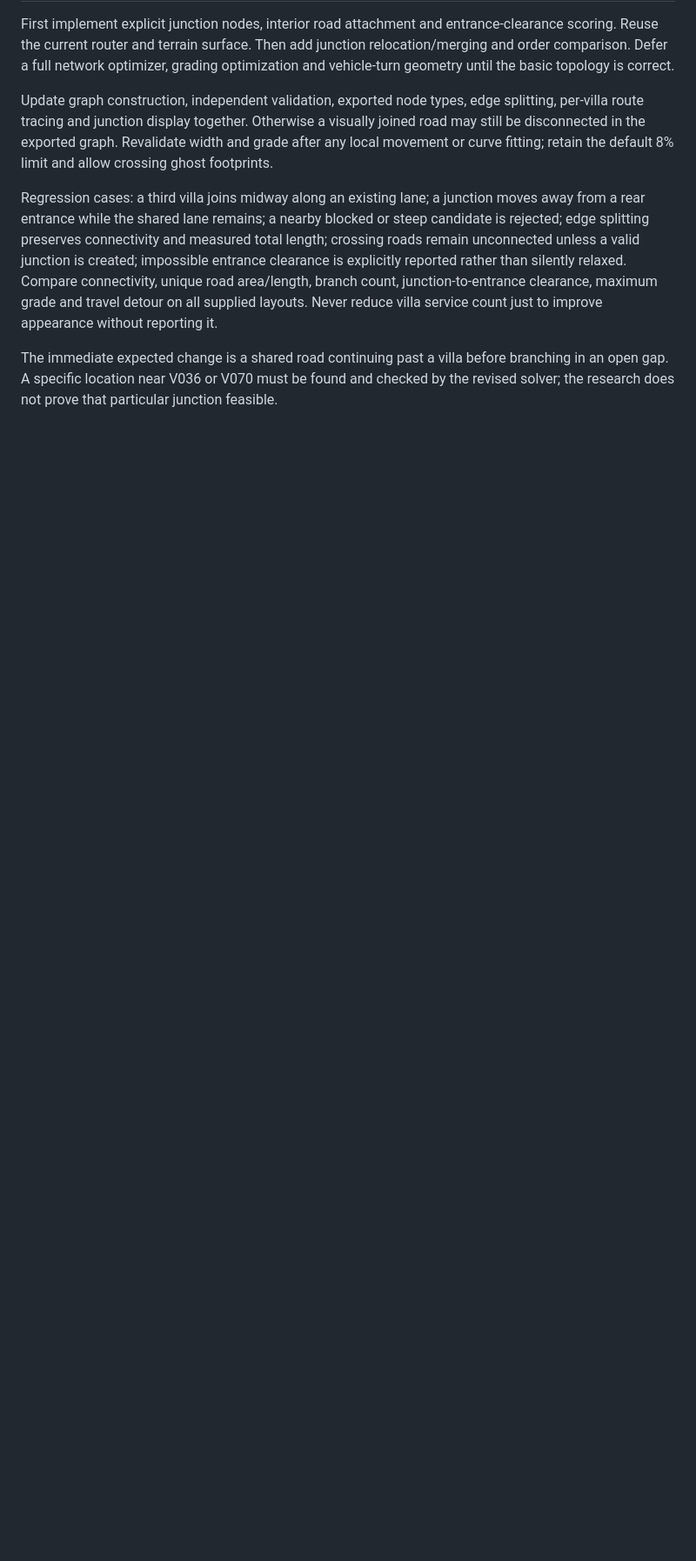
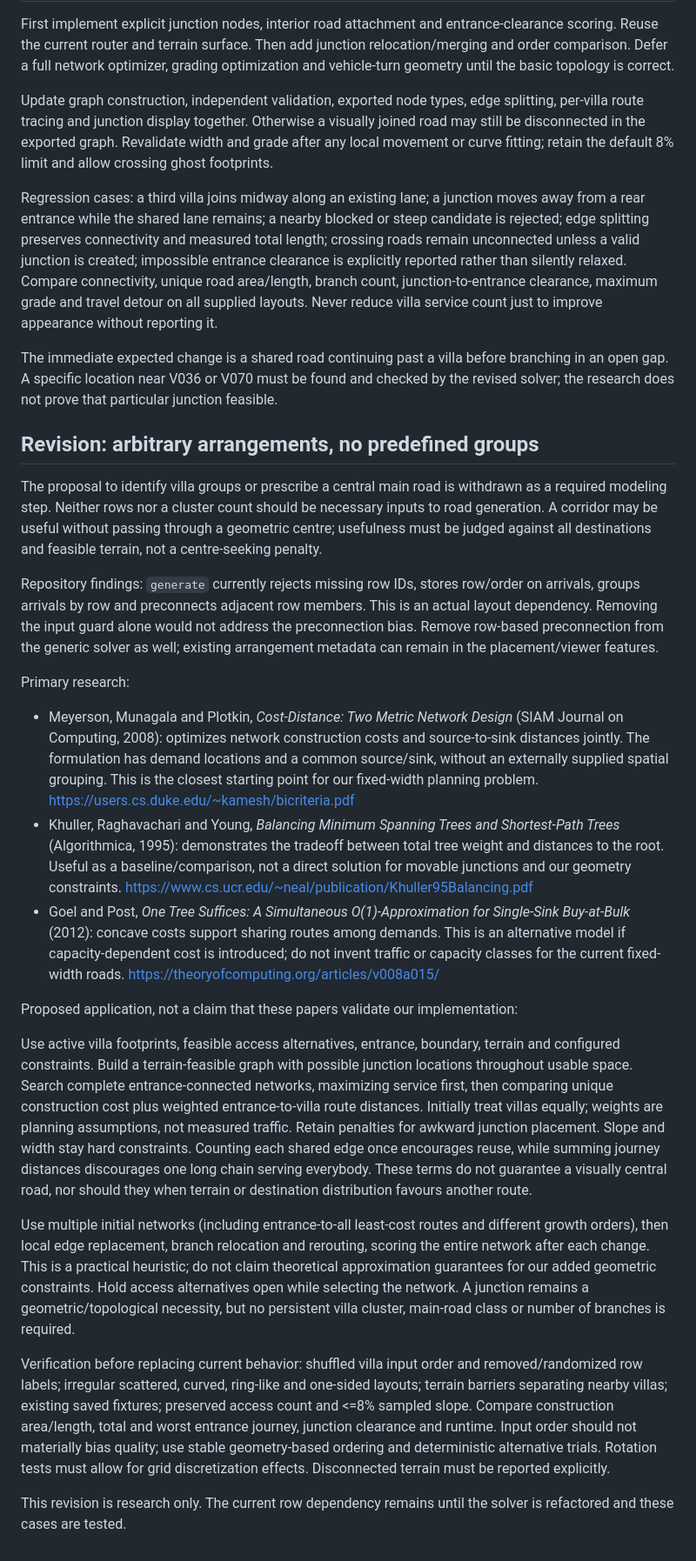
Before and after one commit to Owengundam/villa-terrain-review, a Markdown page: experiments/2026-09-21-circulation/JUNCTION-RESEARCH.md, the part around the change. Shown at 87% size. Drawn GitHub-style; blank space fills up the shorter version.

Commit message:
Refine network research for arbitrary villa arrangements

```diff
--- a/experiments/2026-09-21-circulation/JUNCTION-RESEARCH.md
+++ b/experiments/2026-09-21-circulation/JUNCTION-RESEARCH.md
@@ -40,3 +40,71 @@ Update graph construction, independent validation, exported node types, edge spl
 Regression cases: a third villa joins midway along an existing lane; a junction moves away from a rear entrance while the shared lane remains; a nearby blocked or steep candidate is rejected; edge splitting preserves connectivity and measured total length; crossing roads remain unconnected unless a valid junction is created; impossible entrance clearance is explicitly reported rather than silently relaxed. Compare connectivity, unique road area/length, branch count, junction-to-entrance clearance, maximum grade and travel detour on all supplied layouts. Never reduce villa service count just to improve appearance without reporting it.
 
 The immediate expected change is a shared road continuing past a villa before branching in an open gap. A specific location near V036 or V070 must be found and checked by the revised solver; the research does not prove that particular junction feasible.
+
+
+## Revision: arbitrary arrangements, no predefined groups
+
+The proposal to identify villa groups or prescribe a central main road is withdrawn
+as a required modeling step. Neither rows nor a cluster count should be necessary
+inputs to road generation. A corridor may be useful without passing through a
+geometric centre; usefulness must be judged against all destinations and feasible
+terrain, not a centre-seeking penalty.
+
+Repository findings: `generate` currently rejects missing row IDs, stores row/order
+on arrivals, groups arrivals by row and preconnects adjacent row members. This is
+an actual layout dependency. Removing the input guard alone would not address the
+preconnection bias. Remove row-based preconnection from the generic solver as
+well; existing arrangement metadata can remain in the placement/viewer features.
+
+Primary research:
+
+- Meyerson, Munagala and Plotkin, *Cost-Distance: Two Metric Network Design*
+  (SIAM Journal on Computing, 2008): optimizes network construction costs and
+  source-to-sink distances jointly. The formulation has demand locations and a
+  common source/sink, without an externally supplied spatial grouping. This is
+  the closest starting point for our fixed-width planning problem.
+  https://users.cs.duke.edu/~kamesh/bicriteria.pdf
+- Khuller, Raghavachari and Young, *Balancing Minimum Spanning Trees and
+  Shortest-Path Trees* (Algorithmica, 1995): demonstrates the tradeoff between
+  total tree weight and distances to the root. Useful as a baseline/comparison,
+  not a direct solution for movable junctions and our geometry constraints.
+  https://www.cs.ucr.edu/~neal/publication/Khuller95Balancing.pdf
+- Goel and Post, *One Tree Suffices: A Simultaneous O(1)-Approximation for
+  Single-Sink Buy-at-Bulk* (2012): concave costs support sharing routes among
+  demands. This is an alternative model if capacity-dependent cost is introduced;
+  do not invent traffic or capacity classes for the current fixed-width roads.
+  https://theoryofcomputing.org/articles/v008a015/
+
+Proposed application, not a claim that these papers validate our implementation:
+
+Use active villa footprints, feasible access alternatives, entrance, boundary,
+terrain and configured constraints. Build a terrain-feasible graph with possible
+junction locations throughout usable space. Search complete entrance-connected
+networks, maximizing service first, then comparing unique construction cost plus
+weighted entrance-to-villa route distances. Initially treat villas equally;
+weights are planning assumptions, not measured traffic. Retain penalties for
+awkward junction placement. Slope and width stay hard constraints. Counting each
+shared edge once encourages reuse, while summing journey distances discourages
+one long chain serving everybody. These terms do not guarantee a visually central
+road, nor should they when terrain or destination distribution favours another
+route.
+
+Use multiple initial networks (including entrance-to-all least-cost routes and
+different growth orders), then local edge replacement, branch relocation and
+rerouting, scoring the entire network after each change. This is a practical
+heuristic; do not claim theoretical approximation guarantees for our added
+geometric constraints. Hold access alternatives open while selecting the network.
+A junction remains a geometric/topological necessity, but no persistent villa
+cluster, main-road class or number of branches is required.
+
+Verification before replacing current behavior: shuffled villa input order and
+removed/randomized row labels; irregular scattered, curved, ring-like and
+one-sided layouts; terrain barriers separating nearby villas; existing saved
+fixtures; preserved access count and <=8% sampled slope. Compare construction
+area/length, total and worst entrance journey, junction clearance and runtime.
+Input order should not materially bias quality; use stable geometry-based
+ordering and deterministic alternative trials. Rotation tests must allow for
+grid discretization effects. Disconnected terrain must be reported explicitly.
+
+This revision is research only. The current row dependency remains until the
+solver is refactored and these cases are tested.
```
